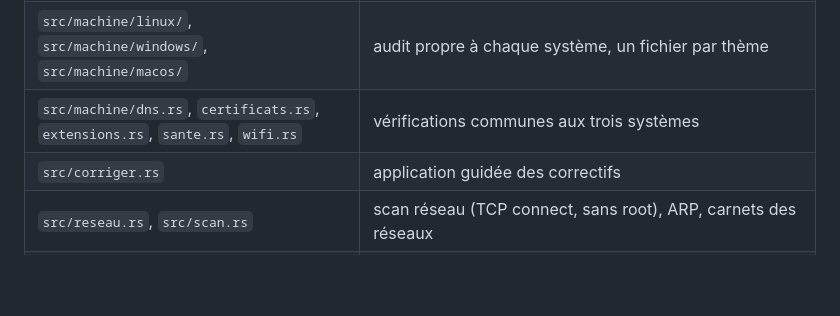
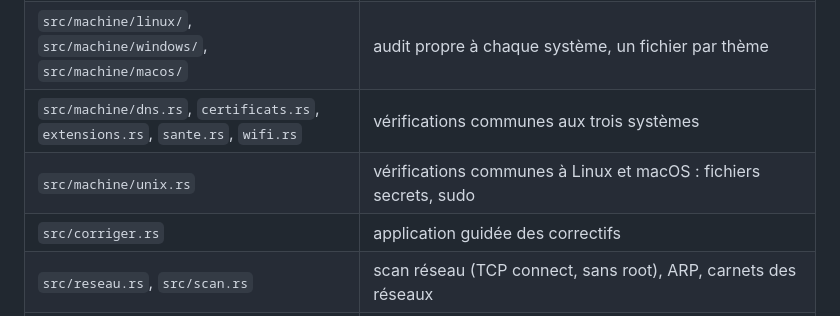
Before and after one commit to d9v3/vanguard-archive, a Markdown page: CONTRIBUTING.md, the part around the change. Drawn GitHub-style; blank space fills up the shorter version.

Commit message:
Contribuer : machine/unix.rs dans le tableau Structure
Co-Authored-By: Claude Opus 5.5 <noreply@anthropic.com>

```diff
--- a/CONTRIBUTING.md
+++ b/CONTRIBUTING.md
@@ -21,6 +21,7 @@ modification. Sur GitHub, `@claude` dans un ticket ou une demande de fusion le f
 | `src/machine/mod.rs` | types communs, affichage, exécution parallèle des vérifications |
 | `src/machine/linux/`, `src/machine/windows/`, `src/machine/macos/` | audit propre à chaque système, un fichier par thème |
 | `src/machine/dns.rs`, `certificats.rs`, `extensions.rs`, `sante.rs`, `wifi.rs` | vérifications communes aux trois systèmes |
+| `src/machine/unix.rs` | vérifications communes à Linux et macOS : fichiers secrets, sudo |
 | `src/corriger.rs` | application guidée des correctifs |
 | `src/reseau.rs`, `src/scan.rs` | scan réseau (TCP connect, sans root), ARP, carnets des réseaux |
 | `src/risk.rs` | base de connaissances des ports et niveaux de risque |
```
Also changed, not shown: CONTRIBUTING.en.md (+1 -0 lines).
